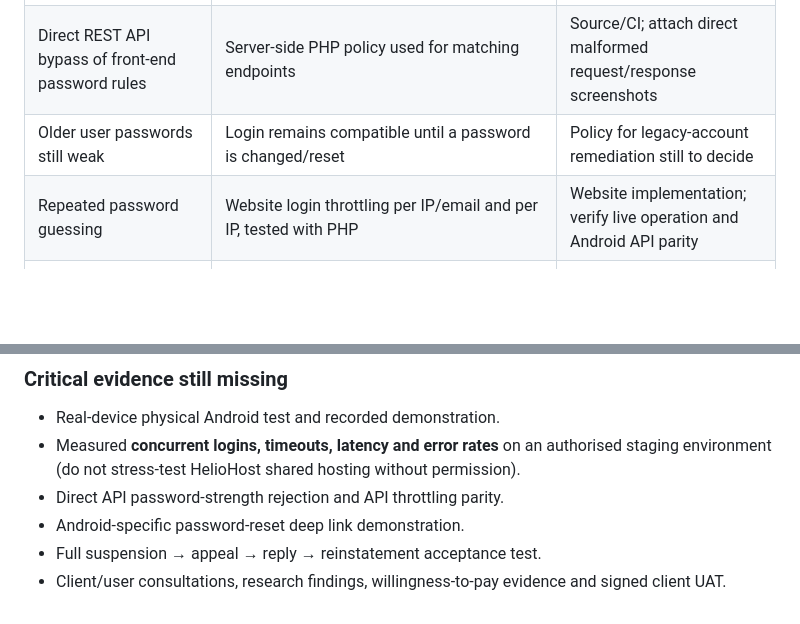
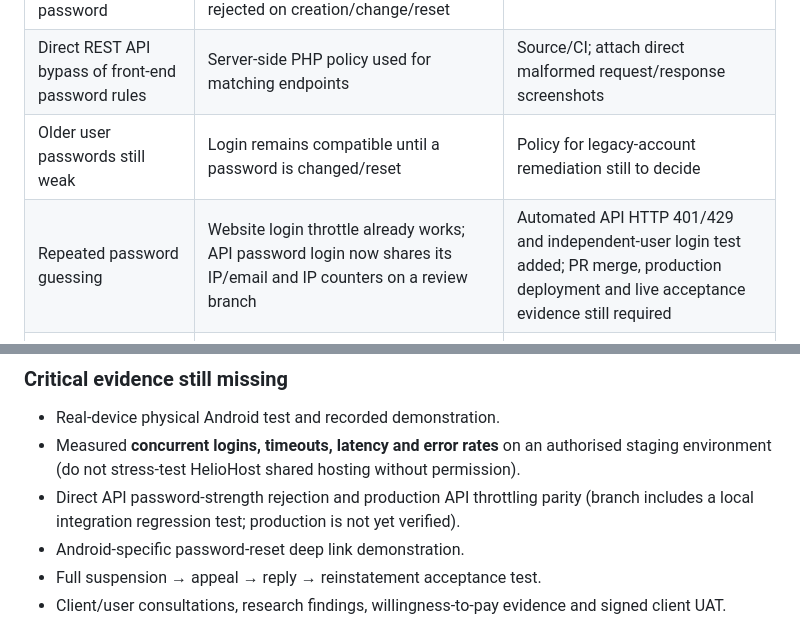
Before and after one commit to Kmakoro/MzansiGems, a Markdown page: docs/TASK3_UPDATE_AND_FEEDBACK_2026-11-12.md, 2 parts joined by grey strips. Rendered like a GitHub page; blank space fills up the shorter version.

Commit message:
Record API login limiter as pending deployment and live verification

```diff
--- a/docs/TASK3_UPDATE_AND_FEEDBACK_2026-11-12.md
+++ b/docs/TASK3_UPDATE_AND_FEEDBACK_2026-11-12.md
@@ -34,7 +34,7 @@ The changes from 10–12 November 2026 responded to identified risks in sign-in
 | Insecure password such as `1234` / weak numeric password | 15+ characters; upper/lowercase, number, symbol; known/sequential/repeated patterns rejected on creation/change/reset | Implemented and manually checked; PHP/Android tests |
 | Direct REST API bypass of front-end password rules | Server-side PHP policy used for matching endpoints | Source/CI; attach direct malformed request/response screenshots |
 | Older user passwords still weak | Login remains compatible until a password is changed/reset | Policy for legacy-account remediation still to decide |
-| Repeated password guessing | Website login throttling per IP/email and per IP, tested with PHP | Website implementation; verify live operation and Android API parity |
+| Repeated password guessing | Website login throttle already works; API password login now shares its IP/email and IP counters on a review branch | Automated API HTTP 401/429 and independent-user login test added; PR merge, production deployment and live acceptance evidence still required |
 | Concurrent login timeouts | Normal login/session tested; no quantitative concurrent load-test recovered | **Not yet evidenced** |
 | App crashes, network errors | Recoverable offline state and Try Again on Discover and gem details, no false empty result | Manual emulator screenshots and new unit tests |
 | Research gap / evidence of client need | Problem and comparison approach documented | **Need original survey/interviews and client meeting evidence** |
@@ -65,7 +65,7 @@ Major features: registration, email/password and Google sign-in, password reset/
 
 - Real-device physical Android test and recorded demonstration.
 - Measured **concurrent logins, timeouts, latency and error rates** on an authorised staging environment (do not stress-test HelioHost shared hosting without permission).
-- Direct API password-strength rejection and API throttling parity.
+- Direct API password-strength rejection and production API throttling parity (branch includes a local integration regression test; production is not yet verified).
 - Android-specific password-reset deep link demonstration.
 - Full suspension → appeal → reply → reinstatement acceptance test.
 - Client/user consultations, research findings, willingness-to-pay evidence and signed client UAT.
```
